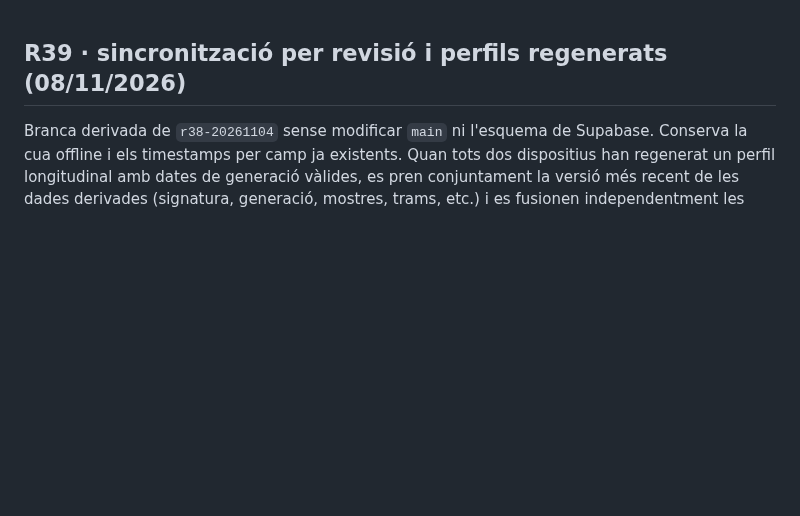
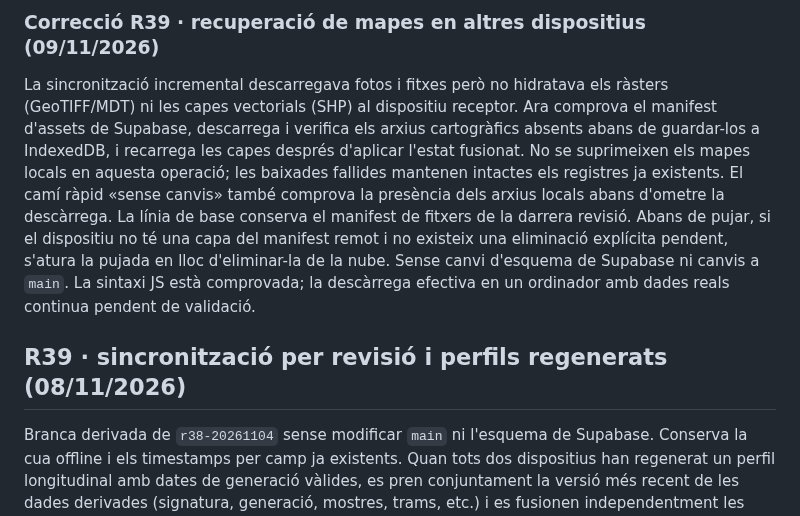
Before and after one commit to laurasinu2/Geocauce, a Markdown page: README.md, the part around the change. Rendered like a GitHub page; blank space fills up the shorter version.

Commit message:
Document and deploy r39 cross-device map asset restoration

```diff
--- a/README.md
+++ b/README.md
@@ -1,3 +1,7 @@
+### Correcció R39 · recuperació de mapes en altres dispositius (09/11/2026)
+
+La sincronització incremental descarregava fotos i fitxes però no hidratava els ràsters (GeoTIFF/MDT) ni les capes vectorials (SHP) al dispositiu receptor. Ara comprova el manifest d'assets de Supabase, descarrega i verifica els arxius cartogràfics absents abans de guardar-los a IndexedDB, i recarrega les capes després d'aplicar l'estat fusionat. No se suprimeixen els mapes locals en aquesta operació; les baixades fallides mantenen intactes els registres ja existents. El camí ràpid «sense canvis» també comprova la presència dels arxius locals abans d'ometre la descàrrega. La línia de base conserva el manifest de fitxers de la darrera revisió. Abans de pujar, si el dispositiu no té una capa del manifest remot i no existeix una eliminació explícita pendent, s'atura la pujada en lloc d'eliminar-la de la nube. Sense canvi d'esquema de Supabase ni canvis a `main`. La sintaxi JS està comprovada; la descàrrega efectiva en un ordinador amb dades reals continua pendent de validació.
+
 ## R39 · sincronització per revisió i perfils regenerats (08/11/2026)
 
 Branca derivada de `r38-20261104` sense modificar `main` ni l'esquema de Supabase. Conserva la cua offline i els timestamps per camp ja existents. Quan tots dos dispositius han regenerat un perfil longitudinal amb dates de generació vàlides, es pren conjuntament la versió més recent de les dades derivades (signatura, generació, mostres, trams, etc.) i es fusionen independentment les anotacions manuals i opcions del perfil. Això evita que una regeneració del perfil bloquegi la sincronització amb múltiples conflictes de metadades. Els canvis reals simultanis sense una data fiable continuen requerint revisió, sense descartaments silenciosos.
```
